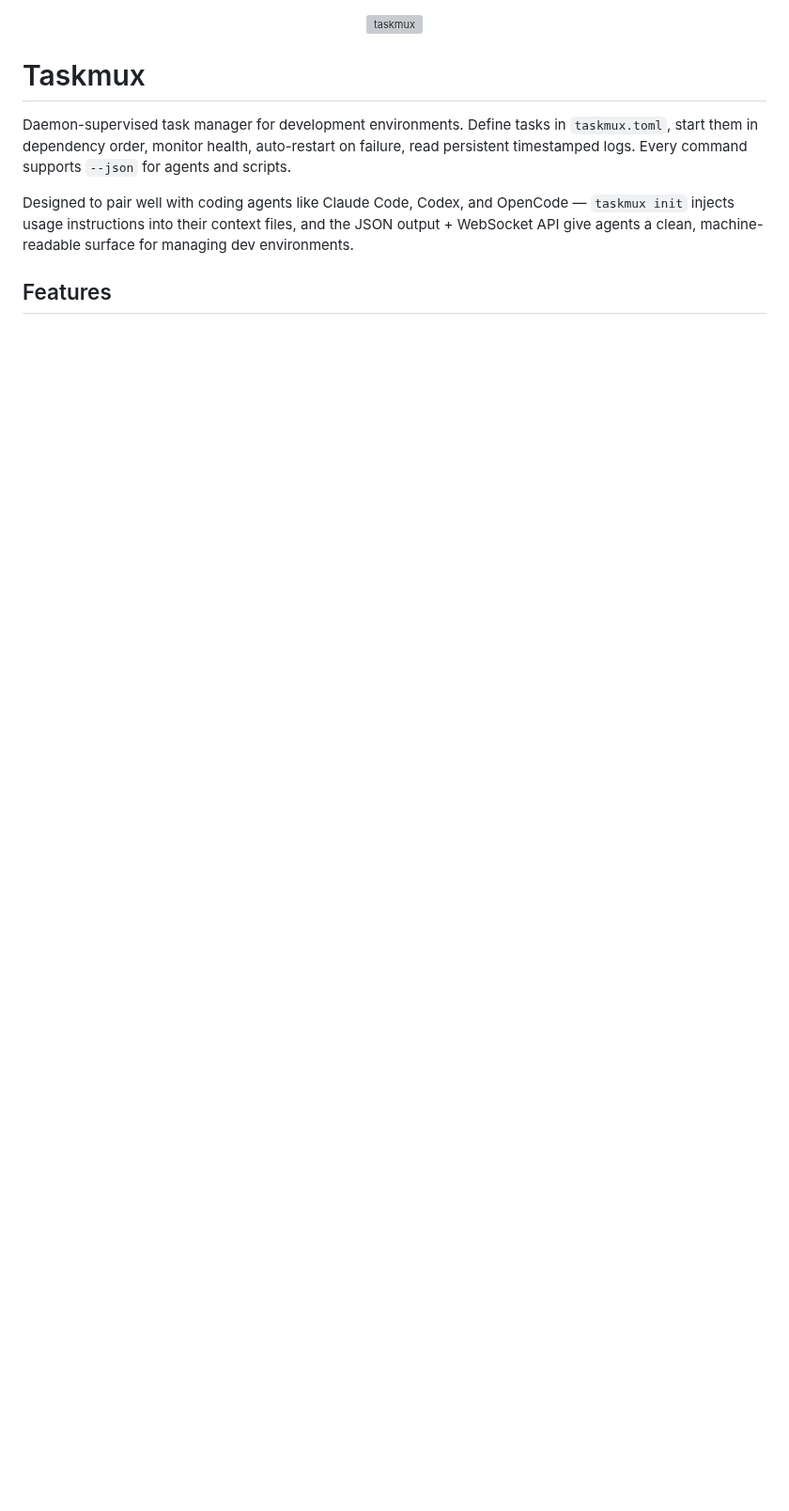
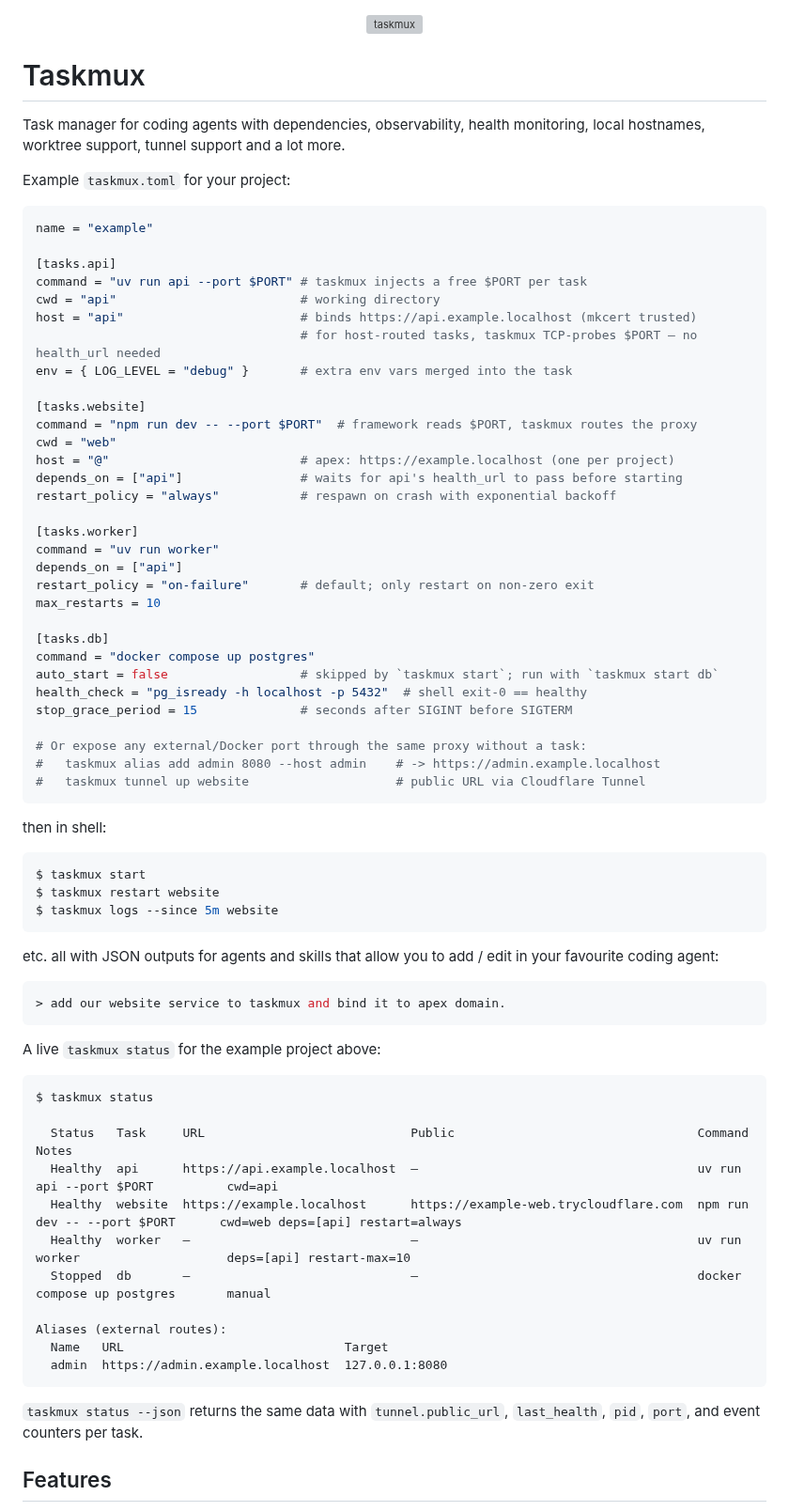
Before and after one commit to nc9/taskmux, a Markdown page: README.md, the part around one of its changes. Shown at 94% size. GitHub-like rendering; blank space fills up the shorter version; grey boxes are pictures that could not be loaded.

Commit message:
docs(readme): rewrite intro with live example, status output, and grouped feature list

````diff
--- a/README.md
+++ b/README.md
@@ -4,9 +4,75 @@
 
 # Taskmux
 
-Daemon-supervised task manager for development environments. Define tasks in `taskmux.toml`, start them in dependency order, monitor health, auto-restart on failure, read persistent timestamped logs. Every command supports `--json` for agents and scripts.
+Task manager for coding agents with dependencies, observability, health monitoring, local hostnames, worktree support, tunnel support and a lot more.
 
-Designed to pair well with coding agents like Claude Code, Codex, and OpenCode — `taskmux init` injects usage instructions into their context files, and the JSON output + WebSocket API give agents a clean, machine-readable surface for managing dev environments.
+Example `taskmux.toml` for your project:
+
+```toml
+name = "example"
+
+[tasks.api]
+command = "uv run api --port $PORT" # taskmux injects a free $PORT per task
+cwd = "api"                         # working directory
+host = "api"                        # binds https://api.example.localhost (mkcert trusted)
+                                    # for host-routed tasks, taskmux TCP-probes $PORT — no health_url needed
+env = { LOG_LEVEL = "debug" }       # extra env vars merged into the task
+
+[tasks.website]
+command = "npm run dev -- --port $PORT"  # framework reads $PORT, taskmux routes the proxy
+cwd = "web"
+host = "@"                          # apex: https://example.localhost (one per project)
+depends_on = ["api"]                # waits for api's health_url to pass before starting
+restart_policy = "always"           # respawn on crash with exponential backoff
+
+[tasks.worker]
+command = "uv run worker"
+depends_on = ["api"]
+restart_policy = "on-failure"       # default; only restart on non-zero exit
+max_restarts = 10
+
+[tasks.db]
+command = "docker compose up postgres"
+auto_start = false                  # skipped by `taskmux start`; run with `taskmux start db`
+health_check = "pg_isready -h localhost -p 5432"  # shell exit-0 == healthy
+stop_grace_period = 15              # seconds after SIGINT before SIGTERM
+
+# Or expose any external/Docker port through the same proxy without a task:
+#   taskmux alias add admin 8080 --host admin    # -> https://admin.example.localhost
+#   taskmux tunnel up website                    # public URL via Cloudflare Tunnel
+```
+
+then in shell:
+
+```bash
+$ taskmux start
+$ taskmux restart website
+$ taskmux logs --since 5m website
+```
+
+etc. all with JSON outputs for agents and skills that allow you to add / edit in your favourite coding agent:
+
+```bash
+> add our website service to taskmux and bind it to apex domain.
+```
+
+A live `taskmux status` for the example project above:
+
+```
+$ taskmux status
+
+  Status   Task     URL                            Public                                 Command                          Notes
+  Healthy  api      https://api.example.localhost  —                                      uv run api --port $PORT          cwd=api
+  Healthy  website  https://example.localhost      https://example-web.trycloudflare.com  npm run dev -- --port $PORT      cwd=web deps=[api] restart=always
+  Healthy  worker   —                              —                                      uv run worker                    deps=[api] restart-max=10
+  Stopped  db       —                              —                                      docker compose up postgres       manual
+
+Aliases (external routes):
+  Name   URL                              Target
+  admin  https://admin.example.localhost  127.0.0.1:8080
+```
+
+`taskmux status --json` returns the same data with `tunnel.public_url`, `last_health`, `pid`, `port`, and event counters per task.
 
 ## Features
 
````
Also changed, not shown: other parts of README.md (+28 -13 lines).
